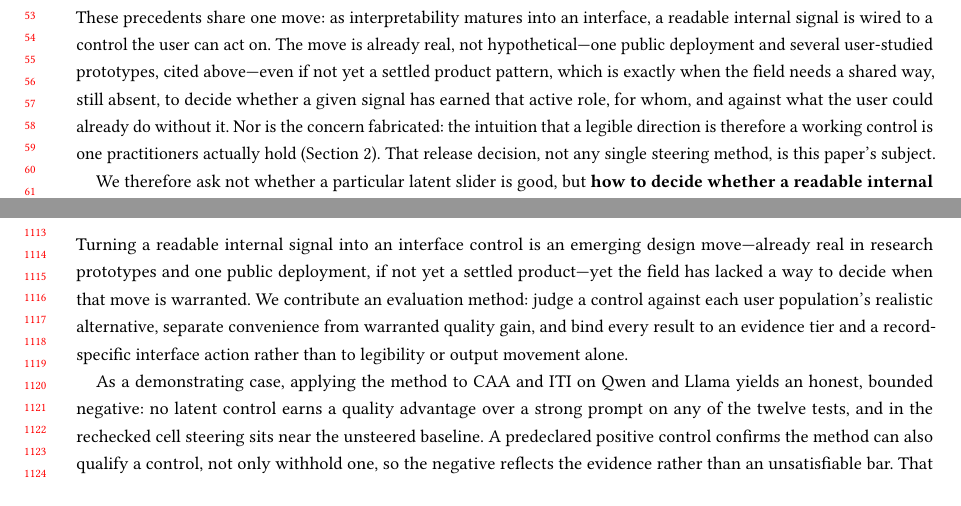
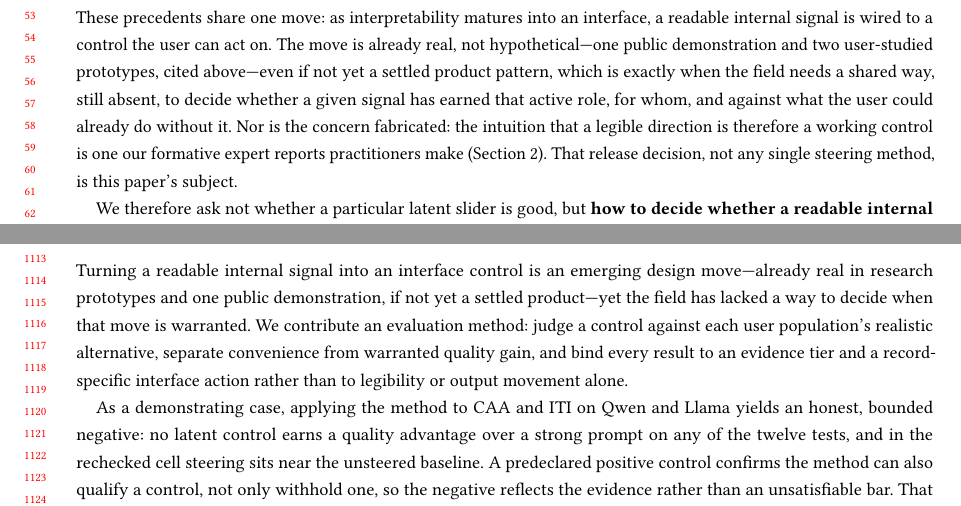
Before and after one commit to EloiseJulia/cognitive-console, a LaTeX paper (docs/paper/main.tex): two parts of pages 2 and 22 of 24, joined at a grey line, cut so that both start at the same text. Compiled offline with pdfLaTeX.

Commit message:
reframe(fix): match anti-straw-man claims to their evidence tier (audit MAJOR+MINOR)
- MAJOR: 'intuition ... practitioners actually hold' over-generalized an explicitly
  non-representative single-expert consultation, contradicting the formative
  section's 'no representativeness claim.' Scoped to testimony: 'one our formative
  expert reports practitioners make.'
- MINOR: 'several user-studied prototypes' (implies 3+) -> 'two' (Bo et al., Karny
  et al. are the two cited above).
- MINOR: 'public deployment' -> 'public demonstration' (3 sites), matching the
  Golden Gate Claude source's own '24-hour' / research-demonstration framing.
Keeps the anti-straw-man defense (real move + attested intuition + anticipatory
timing) while removing the over-reach that would itself invite a reviewer counter.
No numbers/scope/claim-evidence changed. Build clean: 24pp, 0 undefined, 0 overfull.

Co-authored-by: Copilot <223556219+Copilot@users.noreply.github.com>
Copilot-Session: f9a6b65c-f446-444a-8f2d-95b568f5edfd

```diff
--- a/docs/paper/main.tex
+++ b/docs/paper/main.tex
@@ -64,7 +64,7 @@ Alex, an everyday user, is drafting a policy recommendation with an AI assistant
 These are two standards, not one. For an everyday user who cannot easily write a strong prompt, a low-effort, accessible slider is attractive. For a proficient user---someone who can write a strong prompt for the task, so their realistic alternative is a well-crafted instruction---a control is worth adding only if it earns incremental behavioral advantage over that prompt. So whether a slider is good depends on who is asking and against which alternative, a question output-change demonstrations and legibility both leave open.
 
 This is not a hypothetical pattern. Bo et al.~expose activation steering through SELECT, CALIBRATE, and LEARN controls; Anthropic's Golden Gate Claude made an internally modified Claude 3 Sonnet publicly available for 24 hours; and Karny et al.~show that a neural-transparency interface can raise reported trust and perceived helpfulness without changing several behavioral outcomes, a reminder that felt usefulness and measured benefit can diverge. \cite{bo2026steerable,anthropic2024goldengate,karny2026neural} {}% SOURCE_CHECKED 2026-08-11
-These precedents share one move: as interpretability matures into an interface, a readable internal signal is wired to a control the user can act on. The move is already real, not hypothetical---one public deployment and several user-studied prototypes, cited above---even if not yet a settled product pattern, which is exactly when the field needs a shared way, still absent, to decide whether a given signal has earned that active role, for whom, and against what the user could already do without it. Nor is the concern fabricated: the intuition that a legible direction is therefore a working control is one practitioners actually hold (Section~\ref{formative-study}). That release decision, not any single steering method, is this paper's subject.
+These precedents share one move: as interpretability matures into an interface, a readable internal signal is wired to a control the user can act on. The move is already real, not hypothetical---one public demonstration and two user-studied prototypes, cited above---even if not yet a settled product pattern, which is exactly when the field needs a shared way, still absent, to decide whether a given signal has earned that active role, for whom, and against what the user could already do without it. Nor is the concern fabricated: the intuition that a legible direction is therefore a working control is one our formative expert reports practitioners make (Section~\ref{formative-study}). That release decision, not any single steering method, is this paper's subject.
 
 We therefore ask not whether a particular latent slider is good, but \textbf{how to decide whether a readable internal signal has earned the right to act as an interface control}. Our answer is an evaluation method with a design artifact at its center, not a verdict on one technique. It rests on three commitments. First, judge a control against each user population's \emph{realistic alternative}---a strong best-of-set prompt for a proficient user, an average prompt for a non-expert---not against ``no control.'' Second, separate \emph{convenience} from \emph{warranted quality gain}, since a control can win on one and lose the other. Third, bind every result to an evidence tier so it cannot silently transfer across model, method, axis, or task. A five-field record makes these commitments operational, carrying READ (local representational support), TRANSFER (behavioral advantage over the declared alternative), the bounded prompt comparator, a calibration warning, and the evidence tier from a computational result to an explicit interface action. Unlike method-level benchmarks that rank prompting against steering \cite{wu2025axbench} or study the representation--actionability gap in aggregate \cite{basu2026actionability}, and unlike steering interfaces evaluated for preference \cite{bo2026steerable} or passive transparency \cite{karny2026neural}, our unit of analysis is one control's release decision, judged separately against each population's alternative. {}% C-001
 {}% C-002
@@ -642,7 +642,7 @@ A structured record can create false assurance when its comparator, measurement,
 
 \section{Conclusion}\label{conclusion}
 
-Turning a readable internal signal into an interface control is an emerging design move---already real in research prototypes and one public deployment, if not yet a settled product---yet the field has lacked a way to decide when that move is warranted. We contribute an evaluation method: judge a control against each user population's realistic alternative, separate convenience from warranted quality gain, and bind every result to an evidence tier and a record-specific interface action rather than to legibility or output movement alone.
+Turning a readable internal signal into an interface control is an emerging design move---already real in research prototypes and one public demonstration, if not yet a settled product---yet the field has lacked a way to decide when that move is warranted. We contribute an evaluation method: judge a control against each user population's realistic alternative, separate convenience from warranted quality gain, and bind every result to an evidence tier and a record-specific interface action rather than to legibility or output movement alone.
 
 As a demonstrating case, applying the method to CAA and ITI on Qwen and Llama yields an honest, bounded negative: no latent control earns a quality advantage over a strong prompt on any of the twelve tests, and in the rechecked cell steering sits near the unsteered baseline. A predeclared positive control confirms the method can also qualify a control, not only withhold one, so the negative reflects the evidence rather than an unsatisfiable bar. That negative is specific to these techniques and will date as steering improves; the method---which internal-signal control has earned an active role, for whom, and against what alternative---is what we expect to outlast it. The everyday user's side of the question is narrower than it first appears. Against an ordinary prompt, not just a strong one, steering shows no reliable quality gain (Qwen, exploratory arm). What remains open is whether its convenience alone makes it preferable for someone who would not write the prompt, and a preregistered study is designed to test exactly that.
 
```
Also changed, not shown: docs/paper/main.tex (2 more changed lines).
